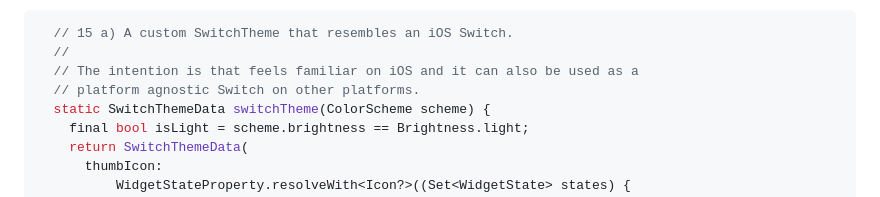
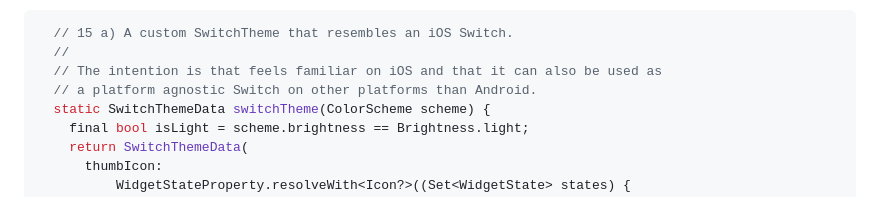
Before and after one commit to rydmike/adaptive_theme_demo, a Markdown page: README.md, the part around the change. GitHub-like rendering.

````diff
--- a/README.md
+++ b/README.md
@@ -741,8 +741,8 @@ The color mappings are also quite elaborate and the actual ones that are used by
 ```dart
   // 15 a) A custom SwitchTheme that resembles an iOS Switch.
   //
-  // The intention is that feels familiar on iOS and it can also be used as a
-  // platform agnostic Switch on other platforms.
+  // The intention is that feels familiar on iOS and that it can also be used as
+  // a platform agnostic Switch on other platforms than Android.
   static SwitchThemeData switchTheme(ColorScheme scheme) {
     final bool isLight = scheme.brightness == Brightness.light;
     return SwitchThemeData(
````
